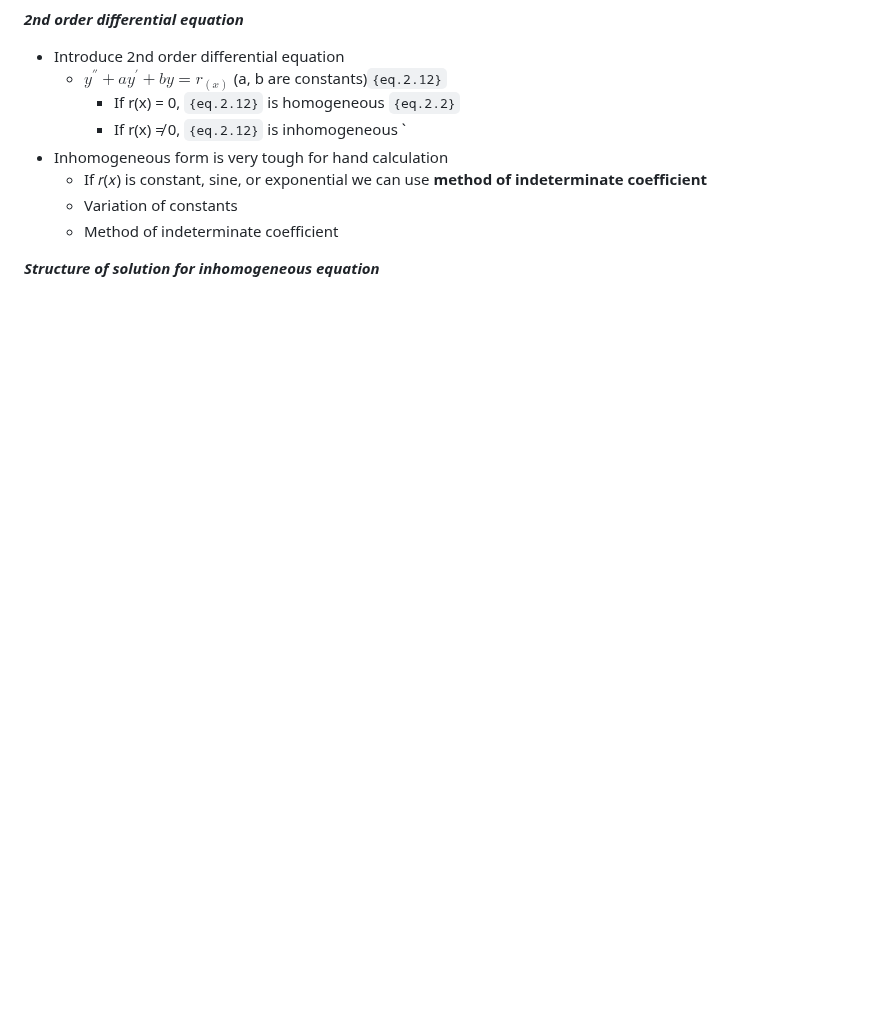
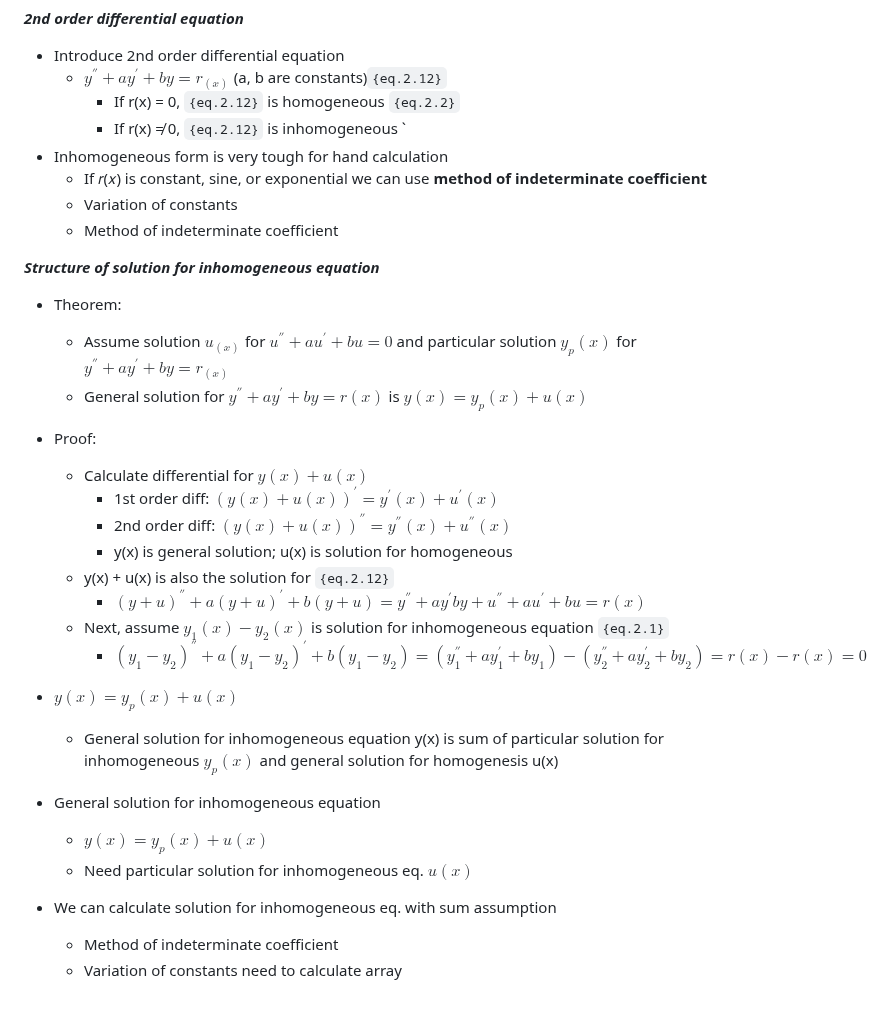
Before and after one commit to XIONG-ZHIPeng/Note2024, a Markdown page: BasicMathematic/mathematic.md, the part around the change. GitHub-like rendering; blank space fills up the shorter version.

```diff
--- a/BasicMathematic/mathematic.md
+++ b/BasicMathematic/mathematic.md
@@ -298,3 +298,24 @@ characteristic equation
   - Method of indeterminate coefficient
 
 ***Structure of solution for inhomogeneous equation***
+- Theorem:
+  - Assume solution $u_{(x)}$ for $u^{''} + au^{'} + bu = 0$ and particular solution $y_p(x)$ for $y^{''} + ay^{'} + by = r_{(x)}$
+  - General solution for $y^{''} + ay^{'} + by = r(x)$ is $y(x) = y_p(x) + u(x)$
+- Proof:
+  - Calculate differential for $y(x)+u(x)$
+    - 1st order diff: $(y(x) + u(x))^{'} = y^{'}(x) + u^{'}(x)$
+    - 2nd order diff: $(y(x) + u(x))^{''} = y^{''}(x) + u^{''}(x)$
+    - y(x) is general solution; u(x) is solution for homogeneous
+  -  y(x) + u(x) is also the solution for `{eq.2.12}`
+     -  $(y+u)^{''} + a(y+u)^{'} + b(y+u) = y^{''} + ay^{'} by + u^{''} + au^{'} + bu = r(x)$
+  -  Next, assume $y_1(x) - y_2(x)$ is solution for inhomogeneous equation `{eq.2.1}`
+     -  $(y_1 - y_2)^{''} + a(y_1 - y_2)^{'} + b(y_1 - y_2) = (y^{''}_1 + ay^{'}_1 + by_1) - (y^{''}_2 + ay^{'}_2 + by_2) = r(x) - r(x) = 0$
+- $y(x) = y_p(x) + u(x)$
+  - General solution for inhomogeneous equation y(x) is sum of particular solution for inhomogeneous $y_p(x)$ and general solution for homogenesis u(x)
+
+- General solution for inhomogeneous equation
+  - $y(x) = y_p(x) + u(x)$
+  - Need particular solution for inhomogeneous eq. $u(x)$
+- We can calculate solution for inhomogeneous eq. with sum assumption
+  - Method of indeterminate coefficient
+  - Variation of constants need to calculate array
```
